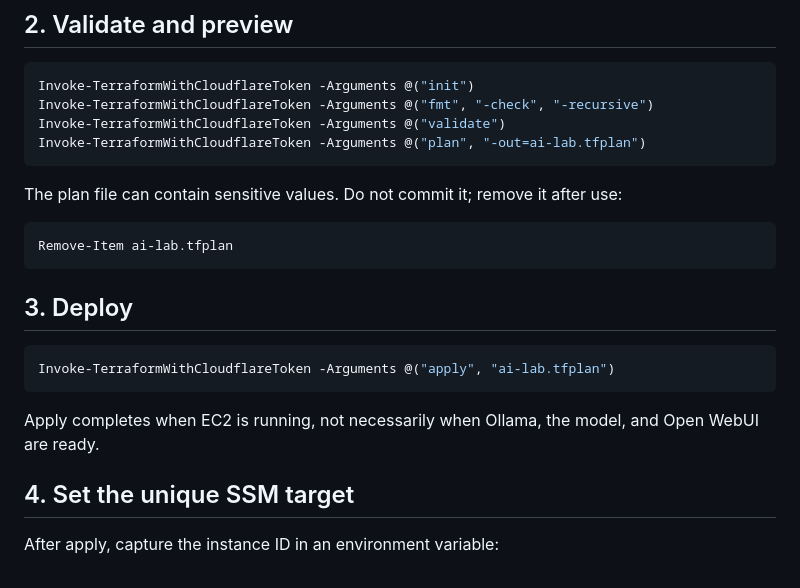
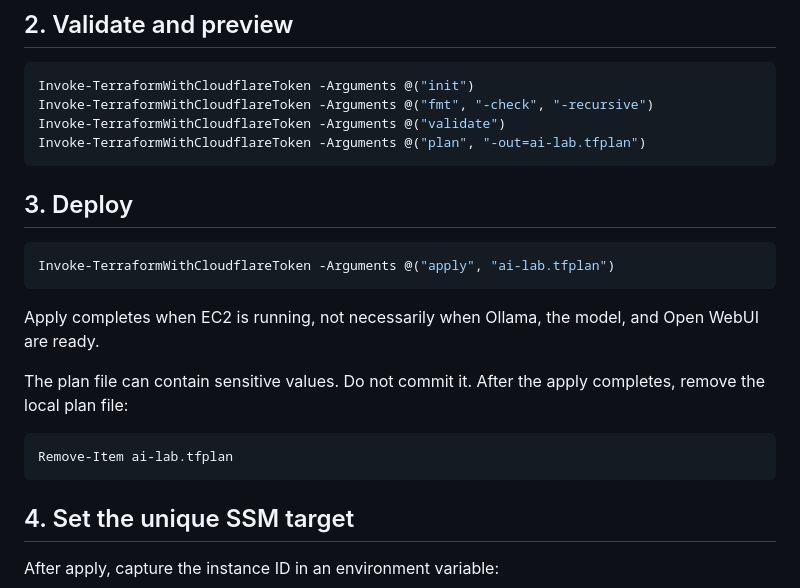
Before and after one commit to garrettds11/ai-cloud-lab, a Markdown page: terraform-smoke-test-plan.md, the part around the change. GitHub-like rendering.

Commit message:
Move plan cleanup after apply

````diff
--- a/terraform-smoke-test-plan.md
+++ b/terraform-smoke-test-plan.md
@@ -155,12 +155,6 @@ Invoke-TerraformWithCloudflareToken -Arguments @("validate")
 Invoke-TerraformWithCloudflareToken -Arguments @("plan", "-out=ai-lab.tfplan")
 ```
 
-The plan file can contain sensitive values. Do not commit it; remove it after use:
-
-```powershell
-Remove-Item ai-lab.tfplan
-```
-
 ## 3. Deploy
 
 ```powershell
@@ -168,6 +162,13 @@ Invoke-TerraformWithCloudflareToken -Arguments @("apply", "ai-lab.tfplan")
 ```
 
 Apply completes when EC2 is running, not necessarily when Ollama, the model, and Open WebUI are ready.
+
+The plan file can contain sensitive values. Do not commit it. After the apply
+completes, remove the local plan file:
+
+```powershell
+Remove-Item ai-lab.tfplan
+```
 
 ## 4. Set the unique SSM target
 
````
